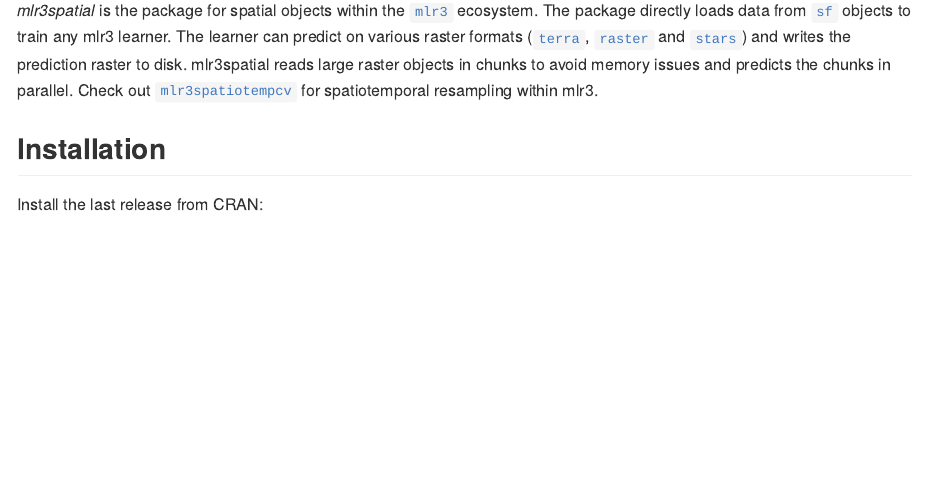
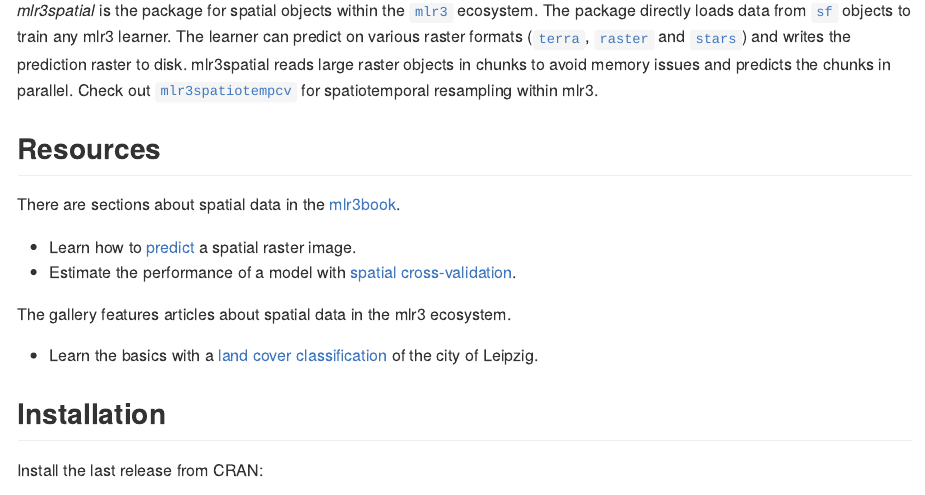
Before and after one commit to mlr-org/mlr3spatial, an R Markdown document (README.Rmd): the page in a window 1100 px wide, from 150 px down. The pictures show the output file README.md that the author committed with the source, drawn offline in the style of GitHub; long lines of code are wrapped; badge pictures from the web are left out.

Commit message:
docs: update resources

```diff
--- a/README.Rmd
+++ b/README.Rmd
@@ -34,6 +34,17 @@
 The learner can predict on various raster formats ([`terra`](https://CRAN.R-project.org/package=terra), [`raster`](https://CRAN.R-project.org/package=raster) and [`stars`](https://CRAN.R-project.org/package=stars)) and writes the prediction raster to disk.
 mlr3spatial reads large raster objects in chunks to avoid memory issues and predicts the chunks in parallel.
 Check out [`mlr3spatiotempcv`](https://github.com/mlr-org/mlr3spatiotempcv) for spatiotemporal resampling within mlr3.
+
+## Resources
+
+There are sections about spatial data in the [mlr3book](https://mlr3book.mlr-org.com).
+
+* Learn how to [predict](https://mlr3book.mlr-org.com/special.html#sec-spatial-prediction) a spatial raster image.
+* Estimate the performance of a model with [spatial cross-validation](https://mlr3book.mlr-org.com/special.html#spatiotemp-cv).
+
+The gallery features articles about spatial data in the mlr3 ecosystem.
+
+* Learn the basics with a [land cover classification](https://mlr-org.com/gallery/technical/2023-02-27-land-cover-classification/) of the city of Leipzig.
 
 ## Installation
 
```
Also changed, not shown: README.md.
